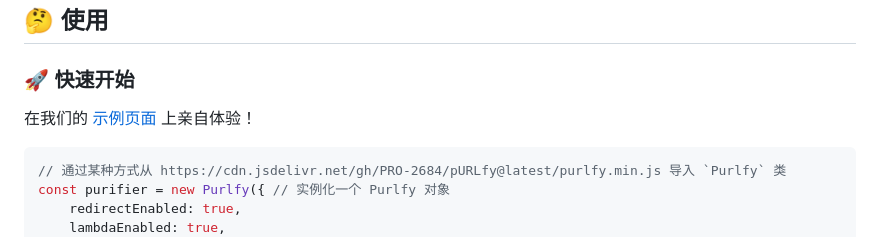
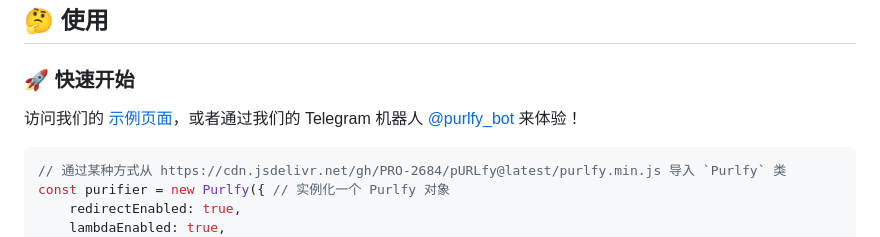
Before and after one commit to PRO-2684/pURLfy, a Markdown page: README_zh.md, the part around the change. GitHub-like rendering.

Commit message:
Add Telegram bot

````diff
--- a/README_zh.md
+++ b/README_zh.md
@@ -21,7 +21,7 @@
 
 ### 🚀 快速开始
 
-在我们的 [示例页面](https://pro-2684.github.io/?page=purlfy) 上亲自体验！
+访问我们的 [示例页面](https://pro-2684.github.io/?page=purlfy)，或者通过我们的 Telegram 机器人 [@purlfy_bot](https://t.me/purlfy_bot) 来体验！
 
 ```js
 // 通过某种方式从 https://cdn.jsdelivr.net/gh/PRO-2684/pURLfy@latest/purlfy.min.js 导入 `Purlfy` 类
````
Also changed, not shown: README.md (+1 -1 lines).
